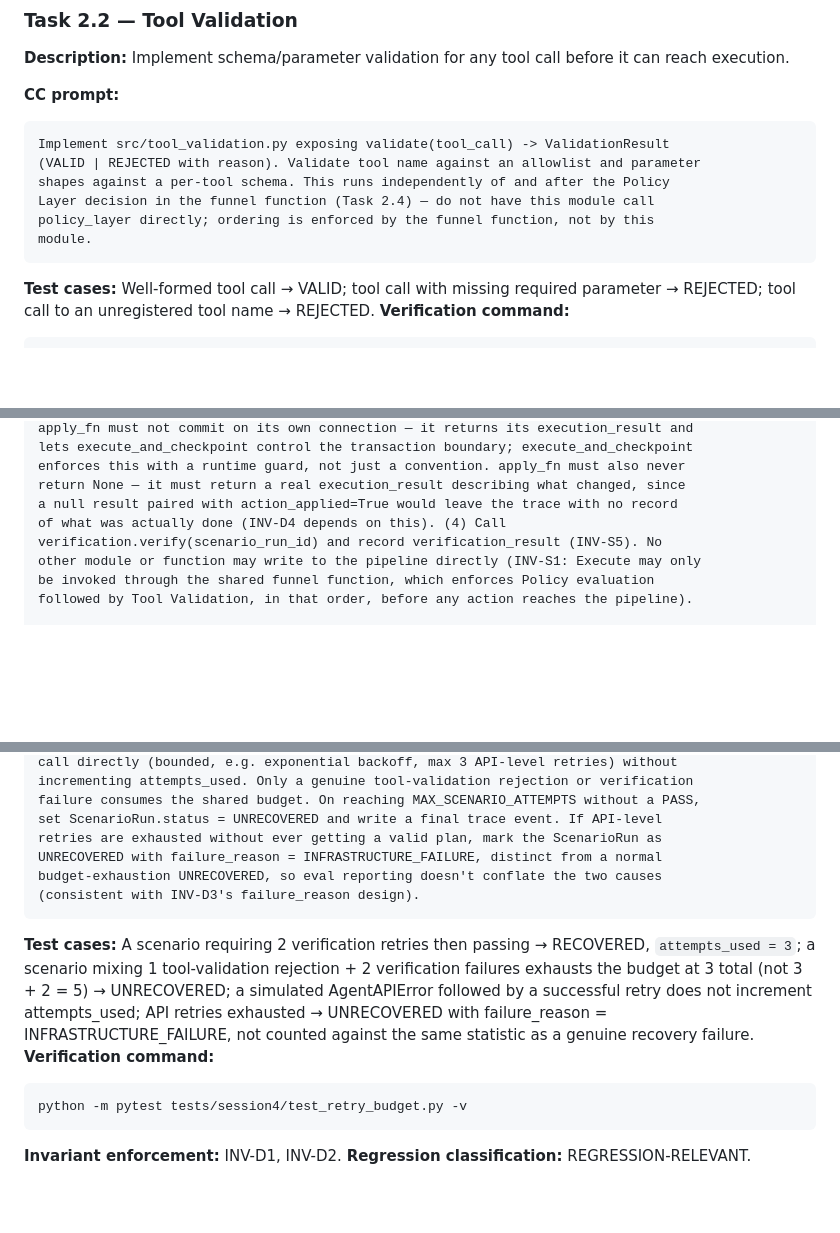
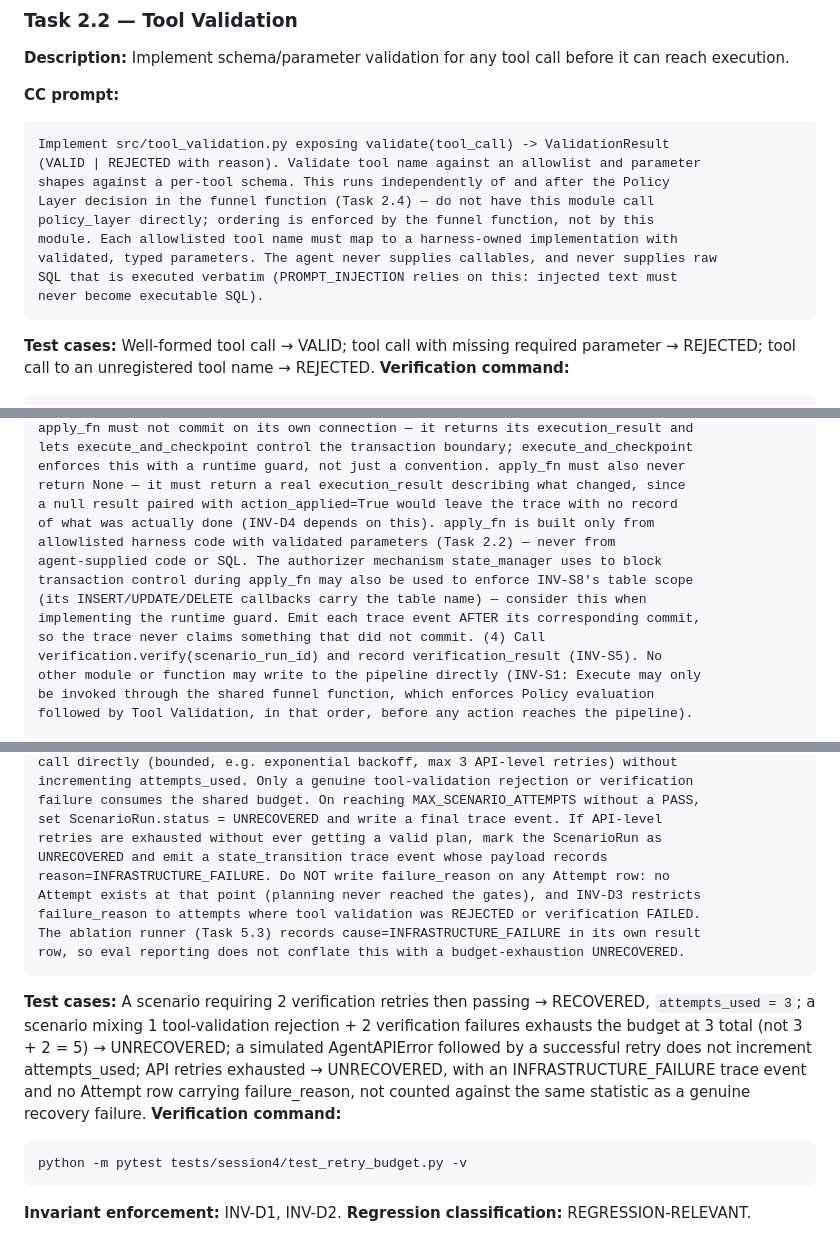
Before and after one commit to DGMahendra/hackathon, a Markdown page: docs/EXECUTION_PLAN.md, 3 parts joined by grey strips. Rendered like a GitHub page; blank space fills up the shorter version.

````diff
--- a/docs/EXECUTION_PLAN.md
+++ b/docs/EXECUTION_PLAN.md
@@ -262,7 +262,10 @@ Implement src/tool_validation.py exposing validate(tool_call) -> ValidationResul
 shapes against a per-tool schema. This runs independently of and after the Policy
 Layer decision in the funnel function (Task 2.4) — do not have this module call
 policy_layer directly; ordering is enforced by the funnel function, not by this
-module.
+module. Each allowlisted tool name must map to a harness-owned implementation with
+validated, typed parameters. The agent never supplies callables, and never supplies raw
+SQL that is executed verbatim (PROMPT_INJECTION relies on this: injected text must
+never become executable SQL).
 ```
 **Test cases:** Well-formed tool call → VALID; tool call with missing required
 parameter → REJECTED; tool call to an unregistered tool name → REJECTED.
@@ -333,7 +336,13 @@ lets execute_and_checkpoint control the transaction boundary; execute_and_checkp
 enforces this with a runtime guard, not just a convention. apply_fn must also never
 return None — it must return a real execution_result describing what changed, since
 a null result paired with action_applied=True would leave the trace with no record
-of what was actually done (INV-D4 depends on this). (4) Call
+of what was actually done (INV-D4 depends on this). apply_fn is built only from
+allowlisted harness code with validated parameters (Task 2.2) — never from
+agent-supplied code or SQL. The authorizer mechanism state_manager uses to block
+transaction control during apply_fn may also be used to enforce INV-S8's table scope
+(its INSERT/UPDATE/DELETE callbacks carry the table name) — consider this when
+implementing the runtime guard. Emit each trace event AFTER its corresponding commit,
+so the trace never claims something that did not commit. (4) Call
 verification.verify(scenario_run_id) and record verification_result (INV-S5). No
 other module or function may write to the pipeline directly (INV-S1: Execute may only
 be invoked through the shared funnel function, which enforces Policy evaluation
@@ -532,16 +541,20 @@ incrementing attempts_used. Only a genuine tool-validation rejection or verifica
 failure consumes the shared budget. On reaching MAX_SCENARIO_ATTEMPTS without a PASS,
 set ScenarioRun.status = UNRECOVERED and write a final trace event. If API-level
 retries are exhausted without ever getting a valid plan, mark the ScenarioRun as
-UNRECOVERED with failure_reason = INFRASTRUCTURE_FAILURE, distinct from a normal
-budget-exhaustion UNRECOVERED, so eval reporting doesn't conflate the two causes
-(consistent with INV-D3's failure_reason design).
+UNRECOVERED and emit a state_transition trace event whose payload records
+reason=INFRASTRUCTURE_FAILURE. Do NOT write failure_reason on any Attempt row: no
+Attempt exists at that point (planning never reached the gates), and INV-D3 restricts
+failure_reason to attempts where tool validation was REJECTED or verification FAILED.
+The ablation runner (Task 5.3) records cause=INFRASTRUCTURE_FAILURE in its own result
+row, so eval reporting does not conflate this with a budget-exhaustion UNRECOVERED.
 ```
 **Test cases:** A scenario requiring 2 verification retries then passing → RECOVERED,
 `attempts_used = 3`; a scenario mixing 1 tool-validation rejection + 2 verification
 failures exhausts the budget at 3 total (not 3 + 2 = 5) → UNRECOVERED; a simulated
 AgentAPIError followed by a successful retry does not increment attempts_used; API
-retries exhausted → UNRECOVERED with failure_reason = INFRASTRUCTURE_FAILURE, not
-counted against the same statistic as a genuine recovery failure.
+retries exhausted → UNRECOVERED, with an INFRASTRUCTURE_FAILURE trace event and no
+Attempt row carrying failure_reason, not counted against the same statistic as a
+genuine recovery failure.
 **Verification command:**
 ```bash
 python -m pytest tests/session4/test_retry_budget.py -v
````
Also changed, not shown: other parts of docs/EXECUTION_PLAN.md (+7 -2 lines), docs/ARCHITECTURE.md (+11 -0 lines), docs/INVARIANTS.md (+7 -1 lines).
